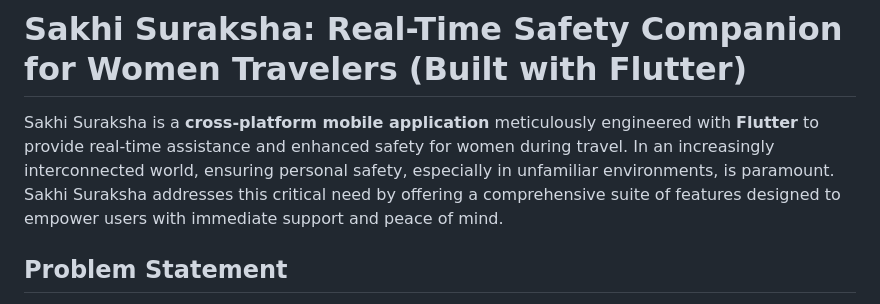
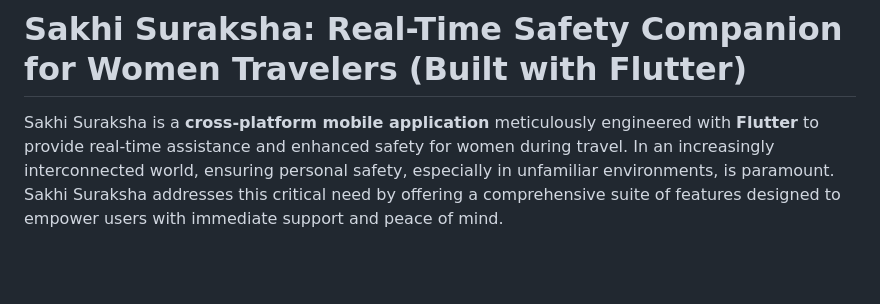
Before and after one commit to rituraj-z/sakhi_suraksha, a Markdown page: README.md, the part around one of its changes. Drawn GitHub-style; blank space fills up the shorter version.

```diff
--- a/README.md
+++ b/README.md
@@ -2,5 +2,5 @@
 
 Sakhi Suraksha is a **cross-platform mobile application** meticulously engineered with **Flutter** to provide real-time assistance and enhanced safety for women during travel. In an increasingly interconnected world, ensuring personal safety, especially in unfamiliar environments, is paramount. Sakhi Suraksha addresses this critical need by offering a comprehensive suite of features designed to empower users with immediate support and peace of mind.
 
-## Problem Statement
+<br>
 
```
Also changed, not shown: other parts of README.md (+10 -1 lines).
